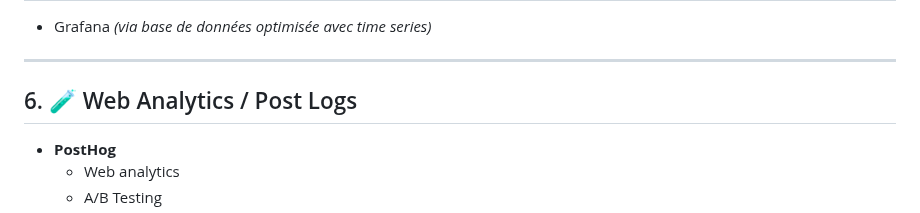
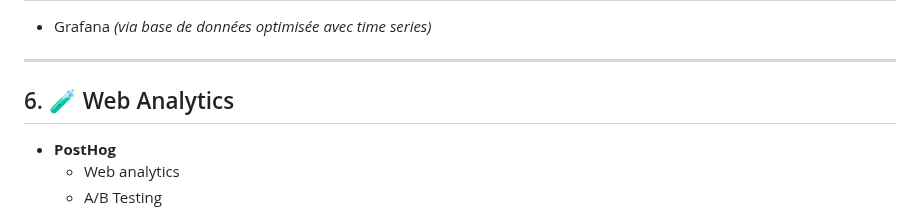
Before and after one commit to benoitgrasset/miscellaneous, a Markdown page: monitoring/README.md, the part around the change. Drawn GitHub-style.

```diff
--- a/monitoring/README.md
+++ b/monitoring/README.md
@@ -128,7 +128,7 @@ Objectifs et utilisations:
 
 ---
 
-## 6. 🧪 Web Analytics / Post Logs
+## 6. 🧪 Web Analytics
 
 - **PostHog**
   - Web analytics
```
